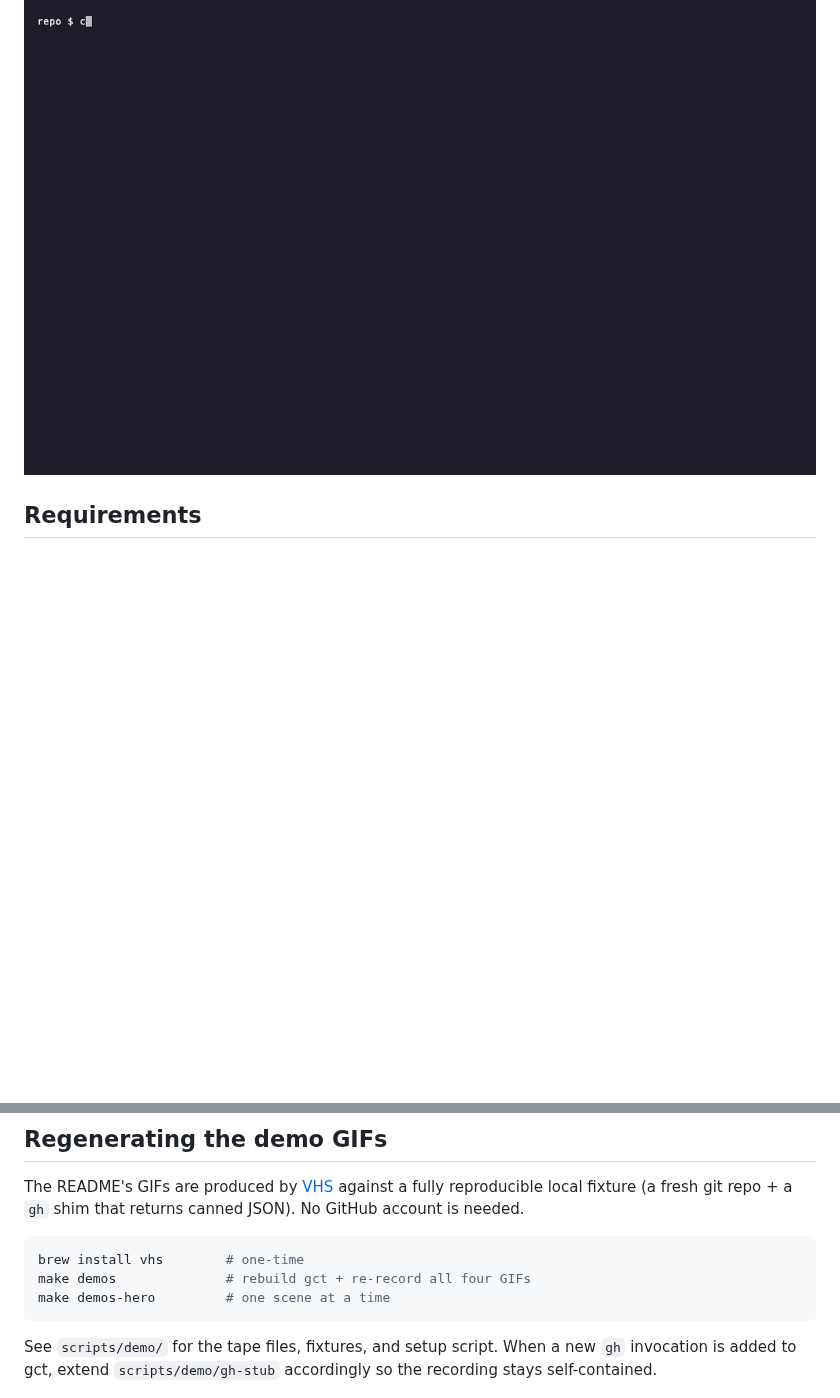
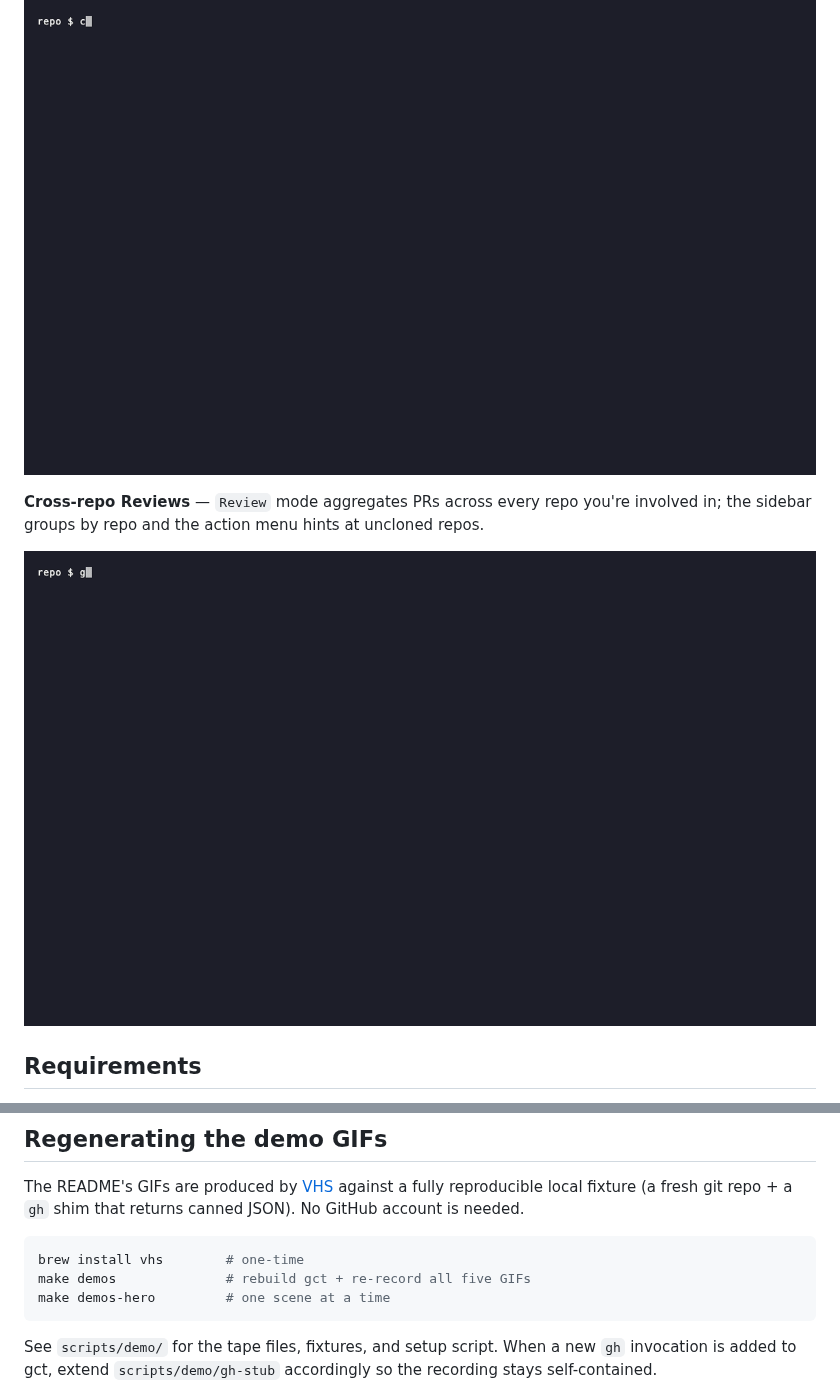
Before and after one commit to katzkb/git-control-tower, a Markdown page: README.md, 2 parts joined by grey strips. Rendered like a GitHub page; pictures changed too: docs/images/f4-cross-repo.gif (added); blank space fills up the shorter version.

Commit message:
docs(readme): add Cross-repo Reviews demo GIF (#200)
* feat(demo): add cross-repo scene to setup.sh

Empty body (no extra branches needed) because the cross-repo Reviews demo
runs entirely in the Review view where all 3 PRs come from gh-stub as
cross-repo entries (fixture origin is demo-user/demo-project, none of the
3 PRs match).

* feat(demo): add cross-repo VHS tape

Drives the Review view through the existing 3-repo gh-stub fixture: 'Review'
filter -> j j cursor moves -> Enter for action menu (showing 'not cloned'
footer) -> Esc -> q. Same VHS settings as the other 4 tapes.

* build(demo): add demos-f4 target for cross-repo recording

Extend the demos aggregate to include demos-f4. Update the help comment to
reflect 'all five GIFs'.

* fix(demo): align cross-repo fixture reviewer with viewer-login

The multi-repo gh-stub fixture (added in #197 Task 17) used 'katzkb' as the
requested-reviewer, but the demo viewer-login is 'katzkb-demo'. With the
me-only filter in fetch_review_prs, none of the 3 PRs survived and the
sidebar showed 'No branches awaiting review' during recording.

Update each PR's requestedReviewer + latestReviews author to 'katzkb-demo'
so all three pass the filter, and also vary their review states (needs
review / approved / changes requested) to exercise the full color palette
in the demo.

* docs(demo): record cross-repo Reviews demo GIF

Generated by 'make demos-f4' against the multi-repo gh-stub fixture. The
sidebar shows 3 repo group headers (katzkb/dotfiles, katzkb/git-control-tower,
org-x/web) with one PR each, the detail pane shows the 'repo: owner/name'
line for cross-repo entries, and the action menu surfaces a 'not cloned'
footer hint for repos without a local clone.

* docs(readme): add Cross-repo Reviews demo section

Adds the new f4 GIF below the existing f3-hooks block in the 'In motion'
gallery and updates the recording instructions to reflect five GIFs.

* refactor(demo): rename tape to f4-cross-repo.tape for naming consistency

Match the f{N}-<name>.tape convention used by the other tapes
(f1-cleanup, f2-search, f3-hooks). Updates the Makefile reference
accordingly.

````diff
--- a/README.md
+++ b/README.md
@@ -29,6 +29,10 @@ A terminal UI tool that acts as a "control tower" for Git/GitHub workflows. Over
 **Worktree post-create hooks** — `.gct.toml` actions (file copy, symlinks, commands) fire automatically when a worktree is created.
 
 ![Worktree hooks demo](docs/images/f3-hooks.gif)
+
+**Cross-repo Reviews** — `Review` mode aggregates PRs across every repo you're involved in; the sidebar groups by repo and the action menu hints at uncloned repos.
+
+![Cross-repo Reviews demo](docs/images/f4-cross-repo.gif)
 
 ## Requirements
 
@@ -204,7 +208,7 @@ The README's GIFs are produced by [VHS](https://github.com/charmbracelet/vhs) ag
 
 ```bash
 brew install vhs        # one-time
-make demos              # rebuild gct + re-record all four GIFs
+make demos              # rebuild gct + re-record all five GIFs
 make demos-hero         # one scene at a time
 ```
 
````
Also changed, not shown: 4 other files.
